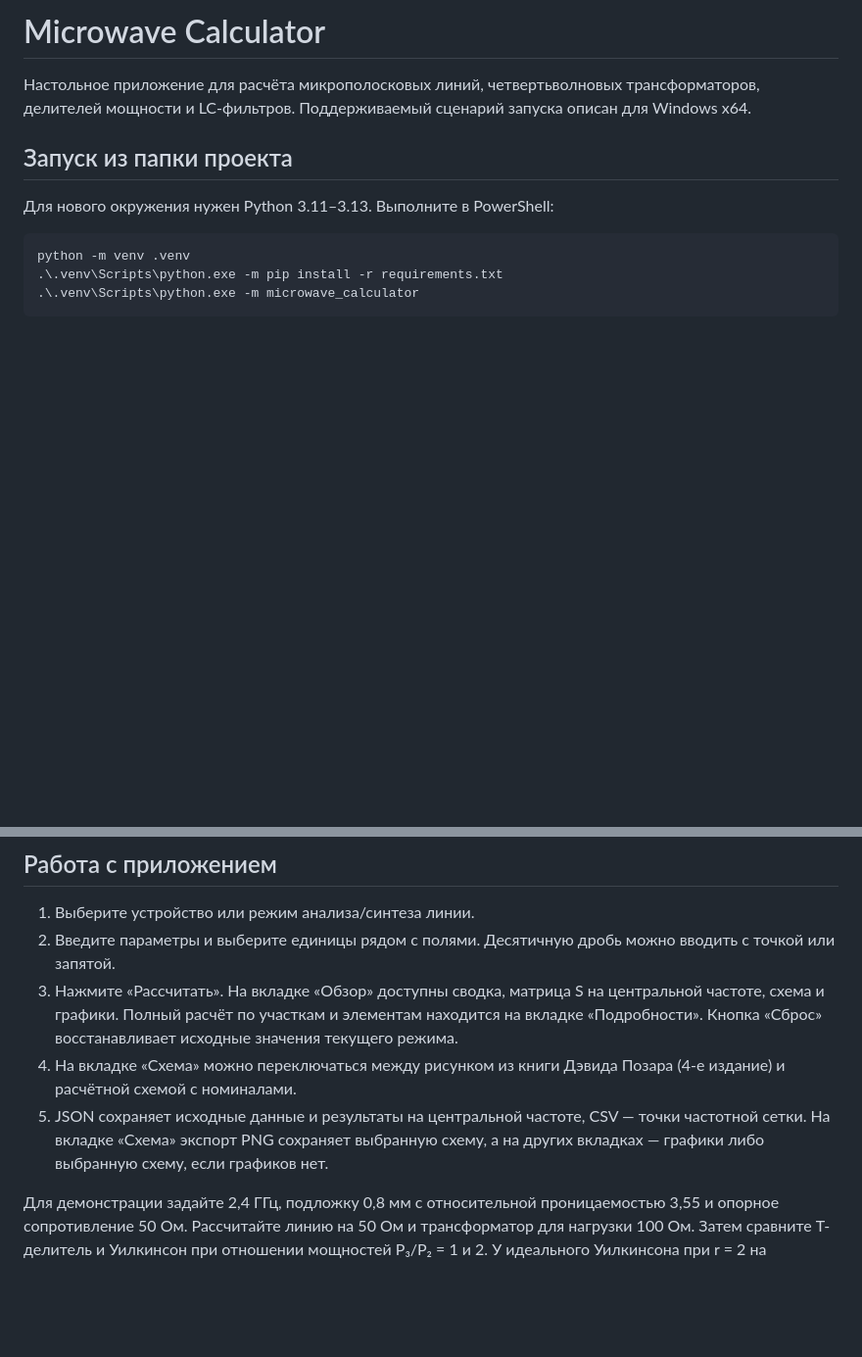
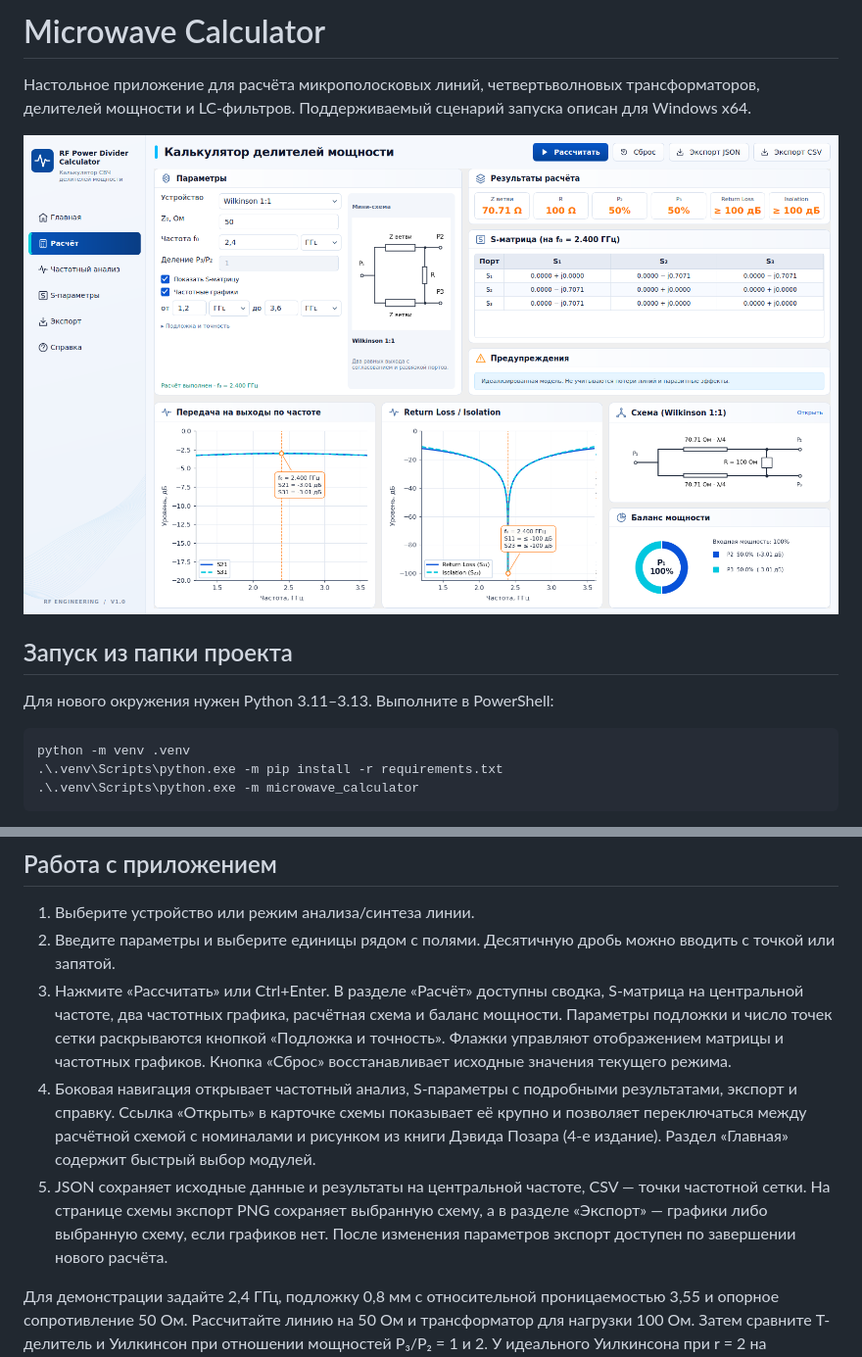
Before and after one commit to Slimowert/microwave-calculator, a Markdown page: README.md, 2 parts joined by grey strips. Shown at 98% size. Drawn GitHub-style; pictures changed too: docs/ui-preview.png (added); blank space fills up the shorter version.

Commit message:
Изменен дизайн приложения

```diff
--- a/README.md
+++ b/README.md
@@ -1,6 +1,8 @@
 # Microwave Calculator
 
 Настольное приложение для расчёта микрополосковых линий, четвертьволновых трансформаторов, делителей мощности и LC-фильтров. Поддерживаемый сценарий запуска описан для Windows x64.
+
+![Рабочее окно калькулятора](docs/ui-preview.png)
 
 ## Запуск из папки проекта
 
@@ -18,9 +20,9 @@ python -m venv .venv
 
 1. Выберите устройство или режим анализа/синтеза линии.
 2. Введите параметры и выберите единицы рядом с полями. Десятичную дробь можно вводить с точкой или запятой.
-3. Нажмите «Рассчитать». На вкладке «Обзор» доступны сводка, матрица S на центральной частоте, схема и графики. Полный расчёт по участкам и элементам находится на вкладке «Подробности». Кнопка «Сброс» восстанавливает исходные значения текущего режима.
-4. На вкладке «Схема» можно переключаться между рисунком из книги Дэвида Позара (4-е издание) и расчётной схемой с номиналами.
-5. JSON сохраняет исходные данные и результаты на центральной частоте, CSV — точки частотной сетки. На вкладке «Схема» экспорт PNG сохраняет выбранную схему, а на других вкладках — графики либо выбранную схему, если графиков нет.
+3. Нажмите «Рассчитать» или Ctrl+Enter. В разделе «Расчёт» доступны сводка, S-матрица на центральной частоте, два частотных графика, расчётная схема и баланс мощности. Параметры подложки и число точек сетки раскрываются кнопкой «Подложка и точность». Флажки управляют отображением матрицы и частотных графиков. Кнопка «Сброс» восстанавливает исходные значения текущего режима.
+4. Боковая навигация открывает частотный анализ, S-параметры с подробными результатами, экспорт и справку. Ссылка «Открыть» в карточке схемы показывает её крупно и позволяет переключаться между расчётной схемой с номиналами и рисунком из книги Дэвида Позара (4-е издание). Раздел «Главная» содержит быстрый выбор модулей.
+5. JSON сохраняет исходные данные и результаты на центральной частоте, CSV — точки частотной сетки. На странице схемы экспорт PNG сохраняет выбранную схему, а в разделе «Экспорт» — графики либо выбранную схему, если графиков нет. После изменения параметров экспорт доступен по завершении нового расчёта.
 
 Для демонстрации задайте 2,4 ГГц, подложку 0,8 мм с относительной проницаемостью 3,55 и опорное сопротивление 50 Ом. Рассчитайте линию на 50 Ом и трансформатор для нагрузки 100 Ом. Затем сравните Т-делитель и Уилкинсон при отношении мощностей P₃/P₂ = 1 и 2. У идеального Уилкинсона при r = 2 на центральной частоте выходы получают 1/3 и 2/3 падающей мощности.
 
```
Also changed, not shown: 4 other files.
